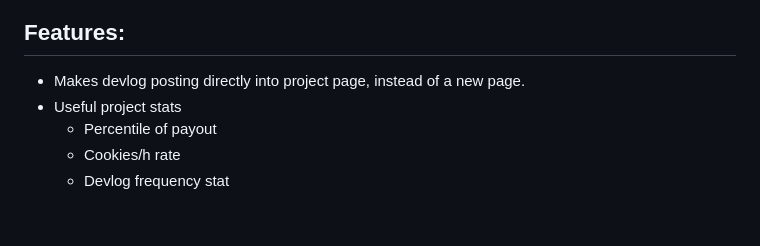
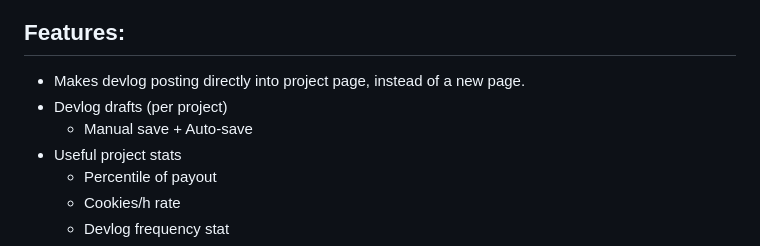
Before and after one commit to hridaya423/flavortownutils, a Markdown page: README.md, the part around the change. Drawn GitHub-style; blank space fills up the shorter version.

Commit message:
feature add

```diff
--- a/README.md
+++ b/README.md
@@ -12,6 +12,8 @@
 ## Features:
 
 - Makes devlog posting directly into project page, instead of a new page.
+- Devlog drafts (per project)
+  - Manual save + Auto-save
 - Useful project stats
   - Percentile of payout
   - Cookies/h rate
```
